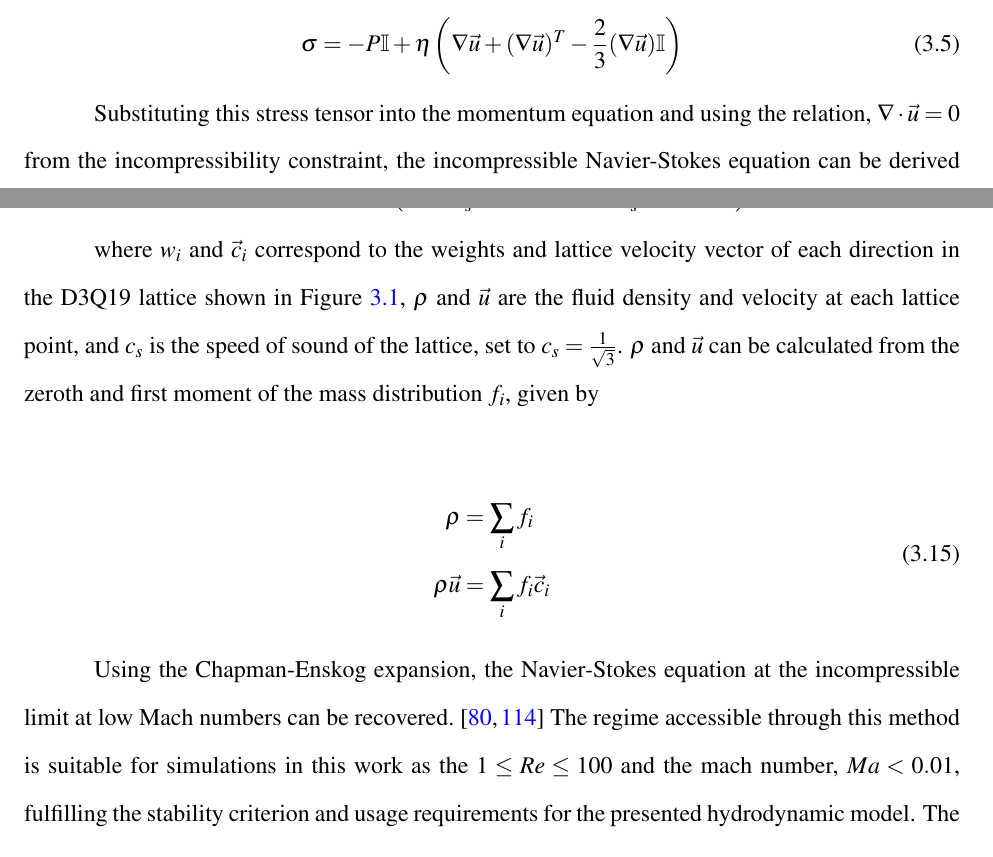
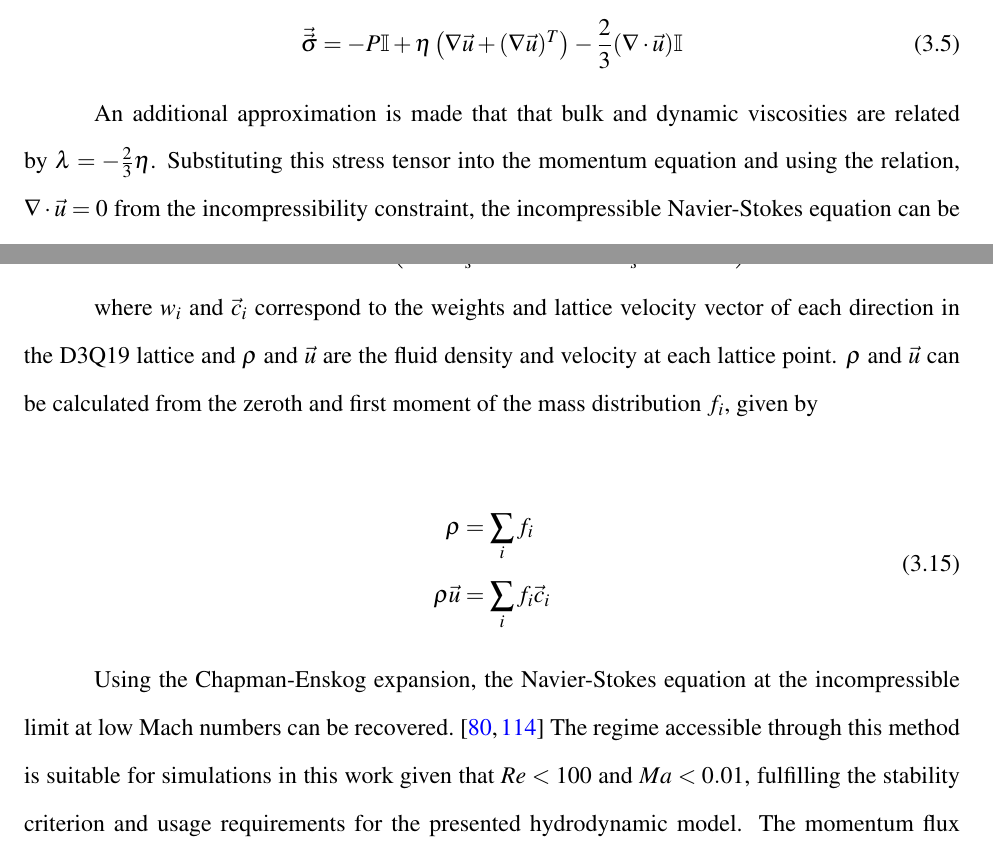
Before and after one commit to nkarthi95/nkarthi-dissertation, a LaTeX thesis (disseration.tex, which reads chapters/LBM_technique.tex): two parts of pages 53 and 58 of 151, joined at a grey line, cut at the place of the change. Compiled offline with pdfLaTeX; a LaTeX package or settings file that is missing is left out.

Commit message:
further refinements to notation and typos

```diff
--- a/chapters/LBM_technique.tex
+++ b/chapters/LBM_technique.tex
@@ -38,2 +41,3 @@ where changes in momentum arise due to pressure gradients, viscous stresses, and
 
 \begin{equation}
+    \vec{\vec{\sigma}} = -P\mathbb{I} + \eta\left( \nabla \vec{u} + (\nabla \vec{u})^T\right) - \frac{2}{3}(\nabla \cdot \vec{u})\mathbb{I}
@@ -41,18 +44,7 @@ where changes in momentum arise due to pressure gradients, viscous stresses, and
 \end{equation}
 
-where $\vec{f}$ is the force exerted on the fluid from external forces such as gravity or magnetic interactions and $\sigma$ is the stress tensor. For a Newtonian, isotropic fluid,
-the viscous stress tensor is given by
-
-% \begin{equation}
-%     \sigma_{ij} = -p\delta_{ij} + \eta((\frac{\partial u_i}{\partial x_j} + \frac{\partial u_j}{\partial x_i}) - \frac{2}{3}(\frac{\partial u_j}{\partial x_i})^2\delta_{ij})
-% \end{equation}
-
-\begin{equation}
-    \sigma = -P\mathbb{I} + \eta\left( \nabla \vec{u} + (\nabla \vec{u})^T -\frac{2}{3}(\nabla \vec{u})\mathbb{I} \right)
-\end{equation}
-
-Substituting this stress tensor into the momentum equation and using the relation, $\nabla\cdot \vec{u} = 0$ from the incompressibility constraint, the incompressible
-Navier-Stokes equation can be derived given by,
+An additional approximation is made that that bulk and dynamic viscosities are related by $\lambda = -\frac{2}{3} \eta$. Substituting this stress tensor into the momentum equation
+and using the relation, $\nabla\cdot \vec{u} = 0$ from the incompressibility constraint, the incompressible Navier-Stokes equation can be derived given by,
 
 \begin{equation}
     \rho \left(\frac{\partial\vec{u}}{\partial t} + (\vec{u}\cdot\nabla)\vec{u} \right) = -\nabla P + \eta \nabla^2 \vec{u} + \vec{f}
@@ -178,9 +171,8 @@ Maxwell-Boltzmann distribution onto Hermite polynomials. \cite{he_theory_1997, s
     \label{eq:LBM_Feq}
 \end{equation}
 
-where $w_i$ and $\vec{c}_i$ correspond to the weights and lattice velocity vector of each direction in the D3Q19 lattice shown in Figure \ref{fig:d3q19_lattice}, $\rho$ and $\vec{u}$ are the fluid density
-and velocity at each lattice point, and $c_s$ is the speed of sound of the lattice, set to $c_s = \frac{1}{\sqrt{3}}$. $\rho$ and $\vec{u}$ can be calculated from the zeroth and first moment of the
-mass distribution $f_i$, given by
+where $w_i$ and $\vec{c}_i$ correspond to the weights and lattice velocity vector of each direction in the D3Q19 lattice and $\rho$ and $\vec{u}$ are the fluid density
+and velocity at each lattice point. $\rho$ and $\vec{u}$ can be calculated from the zeroth and first moment of the mass distribution $f_i$, given by
 
 \begin{equation}
     \begin{split}
@@ -191,7 +183,7 @@ mass distribution $f_i$, given by
 
 Using the Chapman-Enskog expansion, the Navier-Stokes equation at the incompressible limit at low Mach
 numbers can be recovered. \cite{qian_lattice_1992, he_lattice_1997} The regime accessible through this method is suitable
-for simulations in this work as the $ 1 \leq Re \leq 100 $ and the mach number, $Ma < 0.01$, fulfilling the stability
+for simulations in this work given that $Re < 100$ and $Ma < 0.01$, fulfilling the stability
 criterion and usage requirements for the presented hydrodynamic model.
 The momentum flux tensor is calculated from the Chapman-Enskog expansion of \ref{eq:LBM_BGK} to the second order yielding,
 
```
Also changed, not shown: chapters/LBM_technique.tex (23 more changed lines).
